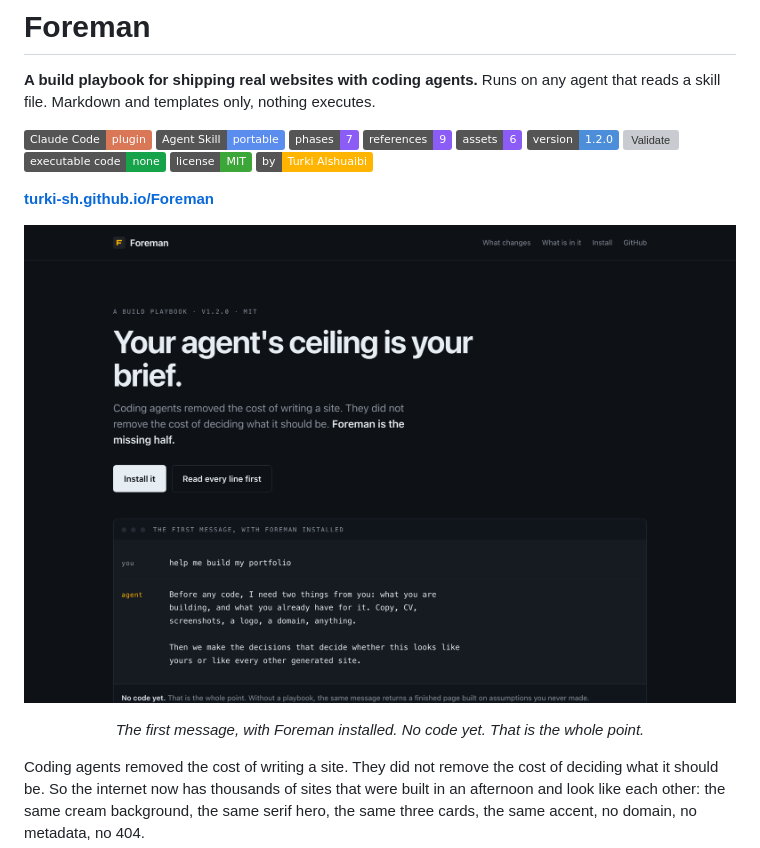
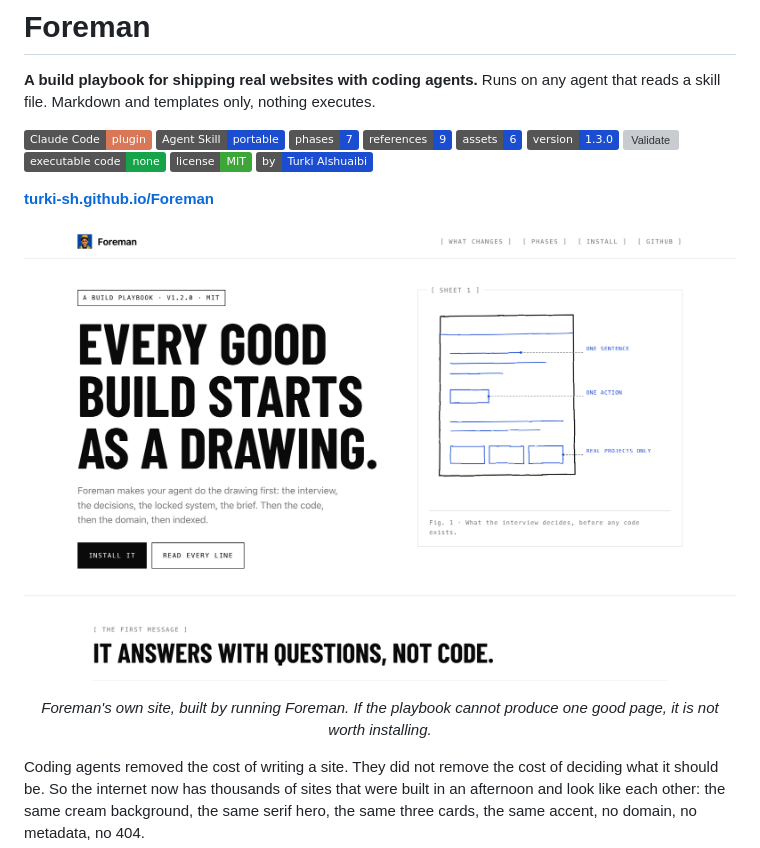
Before and after one commit to Expeditious-containment833/Foreman, a Markdown page: README.md, the part around the change printed below. Drawn GitHub-style; pictures changed too: docs/screenshot.png; badges without logos; grey boxes are pictures that could not be loaded.

```diff
--- a/README.md
+++ b/README.md
@@ -4,15 +4,15 @@
 Runs on any agent that reads a skill file. Markdown and templates only, nothing executes.
 
 [![Claude Code](https://img.shields.io/badge/Claude%20Code-plugin-D97757?style=flat&logo=claude&logoColor=white)](https://code.claude.com/docs/en/plugins)
-[![Agent Skill](https://img.shields.io/badge/Agent%20Skill-portable-5B8DEF?style=flat&logo=openai&logoColor=white)](AGENTS.md)
-[![Phases](https://img.shields.io/badge/phases-7-8B5CF6?style=flat)](#what-is-in-the-box)
-[![References](https://img.shields.io/badge/references-9-8B5CF6?style=flat)](#what-is-in-the-box)
-[![Assets](https://img.shields.io/badge/assets-6-8B5CF6?style=flat)](#what-is-in-the-box)
-[![Version](https://img.shields.io/badge/version-1.2.0-4C8EDA?style=flat&logo=semanticrelease&logoColor=white)](CHANGELOG.md)
+[![Agent Skill](https://img.shields.io/badge/Agent%20Skill-portable-1B4DD1?style=flat&logo=openai&logoColor=white)](AGENTS.md)
+[![Phases](https://img.shields.io/badge/phases-7-1B4DD1?style=flat)](#what-is-in-the-box)
+[![References](https://img.shields.io/badge/references-9-1B4DD1?style=flat)](#what-is-in-the-box)
+[![Assets](https://img.shields.io/badge/assets-6-1B4DD1?style=flat)](#what-is-in-the-box)
+[![Version](https://img.shields.io/badge/version-1.3.0-1B4DD1?style=flat&logo=semanticrelease&logoColor=white)](CHANGELOG.md)
 [![Validate](https://img.shields.io/github/actions/workflow/status/Turki-Sh/Foreman/validate.yml?style=flat&logo=githubactions&logoColor=white&label=validate)](https://github.com/Turki-Sh/Foreman/actions/workflows/validate.yml)
 [![Scripts](https://img.shields.io/badge/executable%20code-none-16A34A?style=flat&logo=markdown&logoColor=white)](#no-scripts)
 [![License](https://img.shields.io/badge/license-MIT-3DA639?style=flat&logo=opensourceinitiative&logoColor=white)](LICENSE)
-[![Author](https://img.shields.io/badge/by-Turki%20Alshuaibi-FFB400?style=flat)](https://turkialshuaibi.com/)
+[![Author](https://img.shields.io/badge/by-Turki%20Alshuaibi-1B4DD1?style=flat)](https://turkialshuaibi.com/)
 
 **[turki-sh.github.io/Foreman](https://turki-sh.github.io/Foreman/)**
 
@@ -22,7 +22,7 @@ Runs on any agent that reads a skill file. Markdown and templates only, nothing
   </a>
 </p>
 
-<p align="center"><i>The first message, with Foreman installed. No code yet. That is the whole point.</i></p>
+<p align="center"><i>Foreman's own site, built by running Foreman. If the playbook cannot produce one good page, it is not worth installing.</i></p>
 
 Coding agents removed the cost of writing a site. They did not remove the cost of deciding what it should be. So the internet now has thousands of sites that were built in an afternoon and look like each other: the same cream background, the same serif hero, the same three cards, the same accent, no domain, no metadata, no 404.
 
```
Also changed, not shown: other parts of README.md (+1 -1 lines), CHANGELOG.md (+12 -0 lines), docs/icon-180.png (added), docs/icon-32.png (added), docs/icon-512.png (added), docs/og.png, 10 other files.
